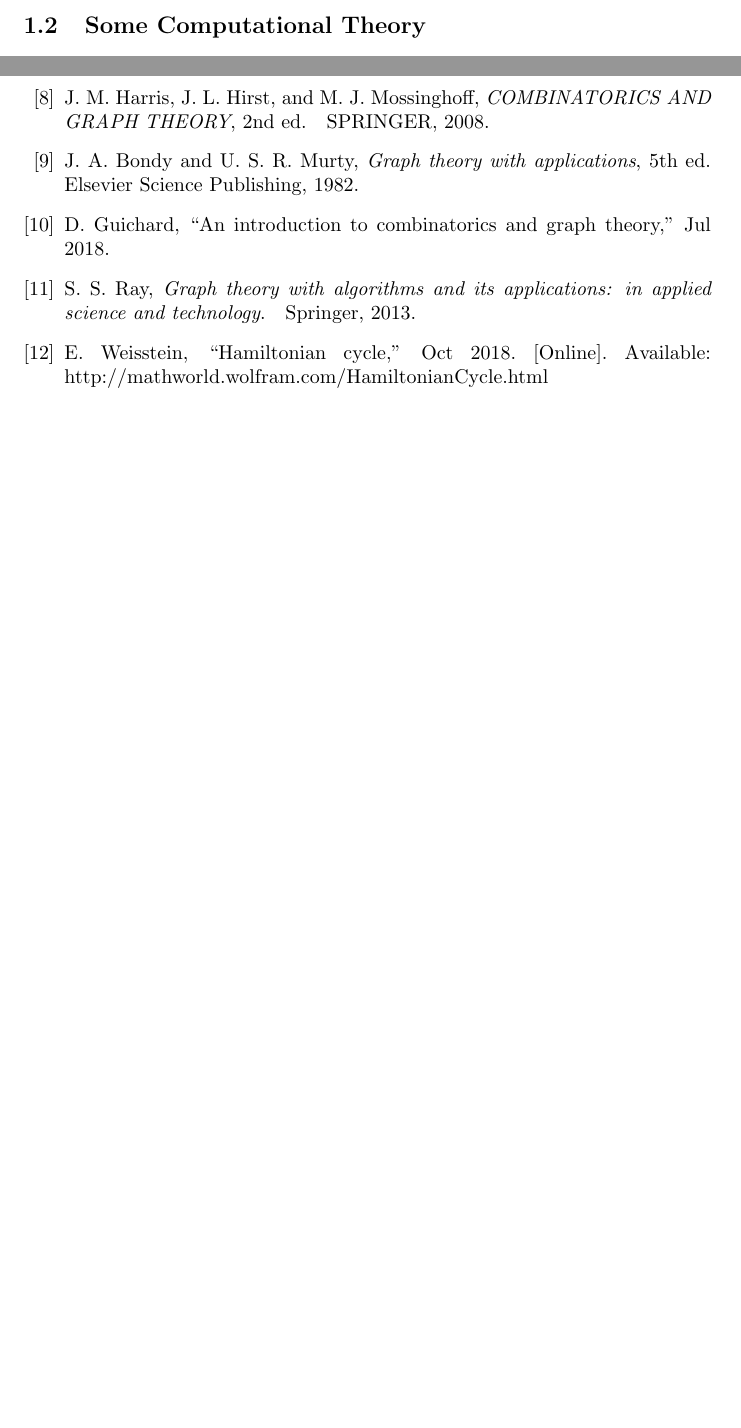
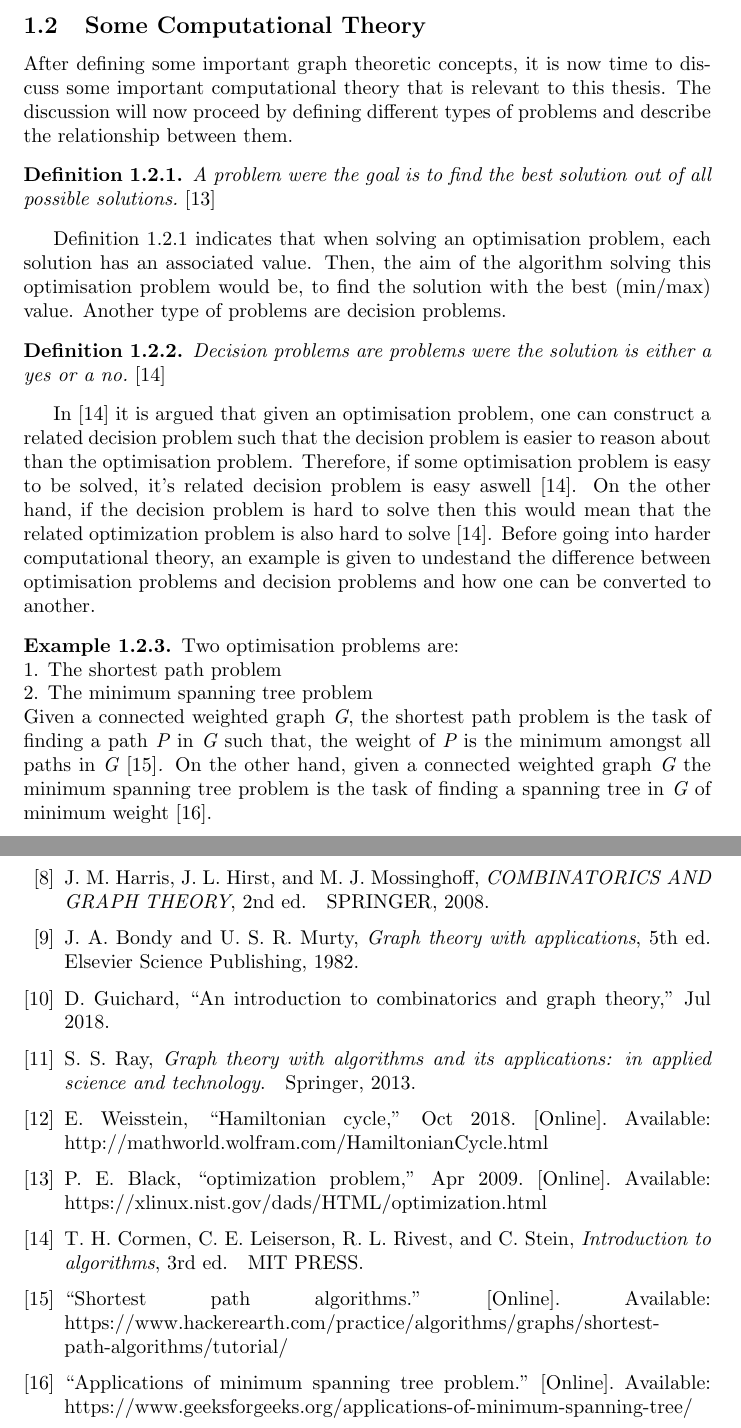
Before and after one commit to dillu24/Mathematics_Thesis, a LaTeX document (write_up_better.tex): two parts of pages 11 and 15 of 15, joined at a grey line, cut so that both start at the same text, the shorter picture padded with empty space. Compiled offline with pdfLaTeX.

Commit message:
started section 1.2

```diff
--- a/write_up_better.tex
+++ b/write_up_better.tex
@@ -373,6 +373,24 @@ $C_5$ {\normalfont{above is Hamiltonian because it contains the Hamiltonian cycl
 \end{example}
 To conclude, these facts seem to indicate that determining whether a graph is Hamiltonian is a very difficult problem. In addition to that this means that there are certain problems that are harder than other problems. In order to reason about such problems, some computational theory must first be established. This is done in the next subsection.
 \subsection{Some Computational Theory}
+After defining some important graph theoretic concepts, it is now time to discuss some important computational theory that is relevant to this thesis. The discussion will now proceed by defining different types of problems and describe the relationship between them.
+\begin{definition}
+\label{optimization problems}
+A problem were the goal is to find the best solution out of all possible solutions. \normalfont{\cite{black_2009}}
+\end{definition}
+Definition \ref{optimization problems} indicates that when solving an optimisation problem, each solution has an associated value. Then, the aim of the algorithm solving this optimisation problem would be, to find the solution with the best (min/max) value. Another type of problems are decision problems.
+\begin{definition}
+\label{decision problems}
+Decision problems are problems were the solution is either a yes or a no. \normalfont{\cite{cormen_leiserson_rivest_stein}}
+\end{definition}
+In \cite{cormen_leiserson_rivest_stein} it is argued that given an optimisation problem, one can construct a related decision problem such that the decision problem is easier to reason about than the optimisation problem. Therefore, if some optimisation problem is easy to be solved, it's related decision problem is easy aswell \cite{cormen_leiserson_rivest_stein}. On the other hand, if the decision problem is hard to solve then this would mean that the related optimization problem is also hard to solve \cite{cormen_leiserson_rivest_stein}. Before going into harder computational theory, an example is given to undestand the difference between optimisation problems and decision problems and how one can be converted to another.
+\begin{example}
+\label{example decision/optimization}
+{\normalfont{Two optimisation problems are:\\
+1. The shortest path problem\\
+2. The minimum spanning tree problem\\
+Given a connected weighted graph}} G{\normalfont{, the shortest path problem is the task of finding a path}} P {\normalfont{in}} G {\normalfont{such that, the weight of }}P {\normalfont{is the minimum amongst all paths in }}G {\normalfont{\cite{hackerearth_blog}}}. {\normalfont{On the other hand, given a  connected weighted graph}} G {\normalfont{the minimum spanning tree problem is the task of finding a spanning tree in}} G {\normalfont{of minimum weight \cite{geeksforgeeks}.}}
+\end{example}
 \newpage
 \section{The Travelling Salesman Problem}
 \subsection{Heuristics}
```
Also changed, not shown: bibliography.bib (+3 -0 lines), write_up_better.pdf, 2 other files.
